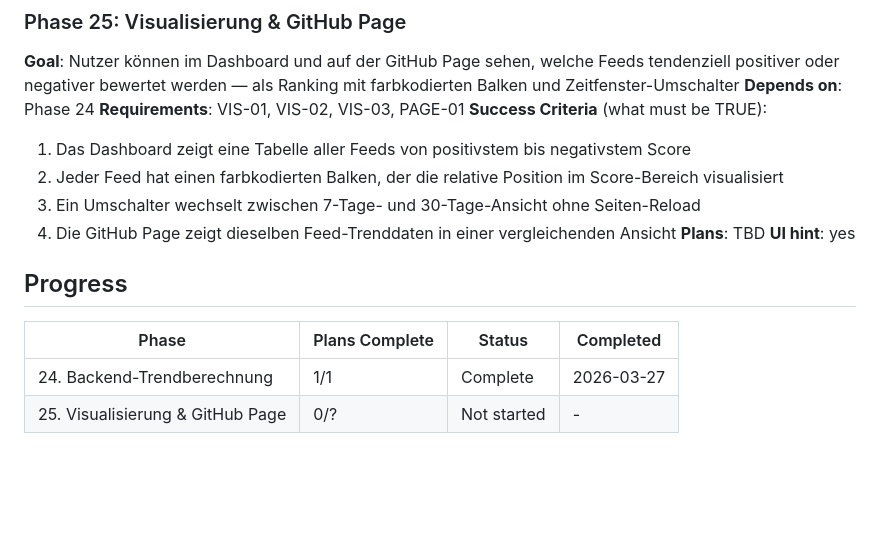
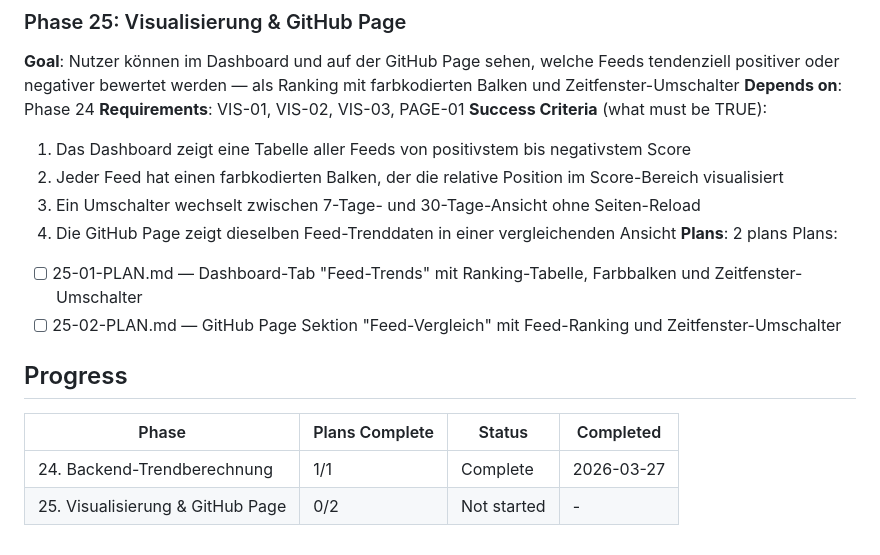
Before and after one commit to Revisor01/auraos-moodlight, a Markdown page: .planning/ROADMAP.md, the part around the change. Drawn GitHub-style; blank space fills up the shorter version.

Commit message:
docs(25-visualisierung-github-page): create phase plan

```diff
--- a/.planning/ROADMAP.md
+++ b/.planning/ROADMAP.md
@@ -43,12 +43,14 @@ Plans:
   2. Jeder Feed hat einen farbkodierten Balken, der die relative Position im Score-Bereich visualisiert
   3. Ein Umschalter wechselt zwischen 7-Tage- und 30-Tage-Ansicht ohne Seiten-Reload
   4. Die GitHub Page zeigt dieselben Feed-Trenddaten in einer vergleichenden Ansicht
-**Plans**: TBD
-**UI hint**: yes
+**Plans**: 2 plans
+Plans:
+- [ ] 25-01-PLAN.md — Dashboard-Tab "Feed-Trends" mit Ranking-Tabelle, Farbbalken und Zeitfenster-Umschalter
+- [ ] 25-02-PLAN.md — GitHub Page Sektion "Feed-Vergleich" mit Feed-Ranking und Zeitfenster-Umschalter
 
 ## Progress
 
 | Phase | Plans Complete | Status | Completed |
 |-------|----------------|--------|-----------|
 | 24. Backend-Trendberechnung | 1/1 | Complete    | 2026-03-27 |
-| 25. Visualisierung & GitHub Page | 0/? | Not started | - |
+| 25. Visualisierung & GitHub Page | 0/2 | Not started | - |
```
Also changed, not shown: 2 other files.
